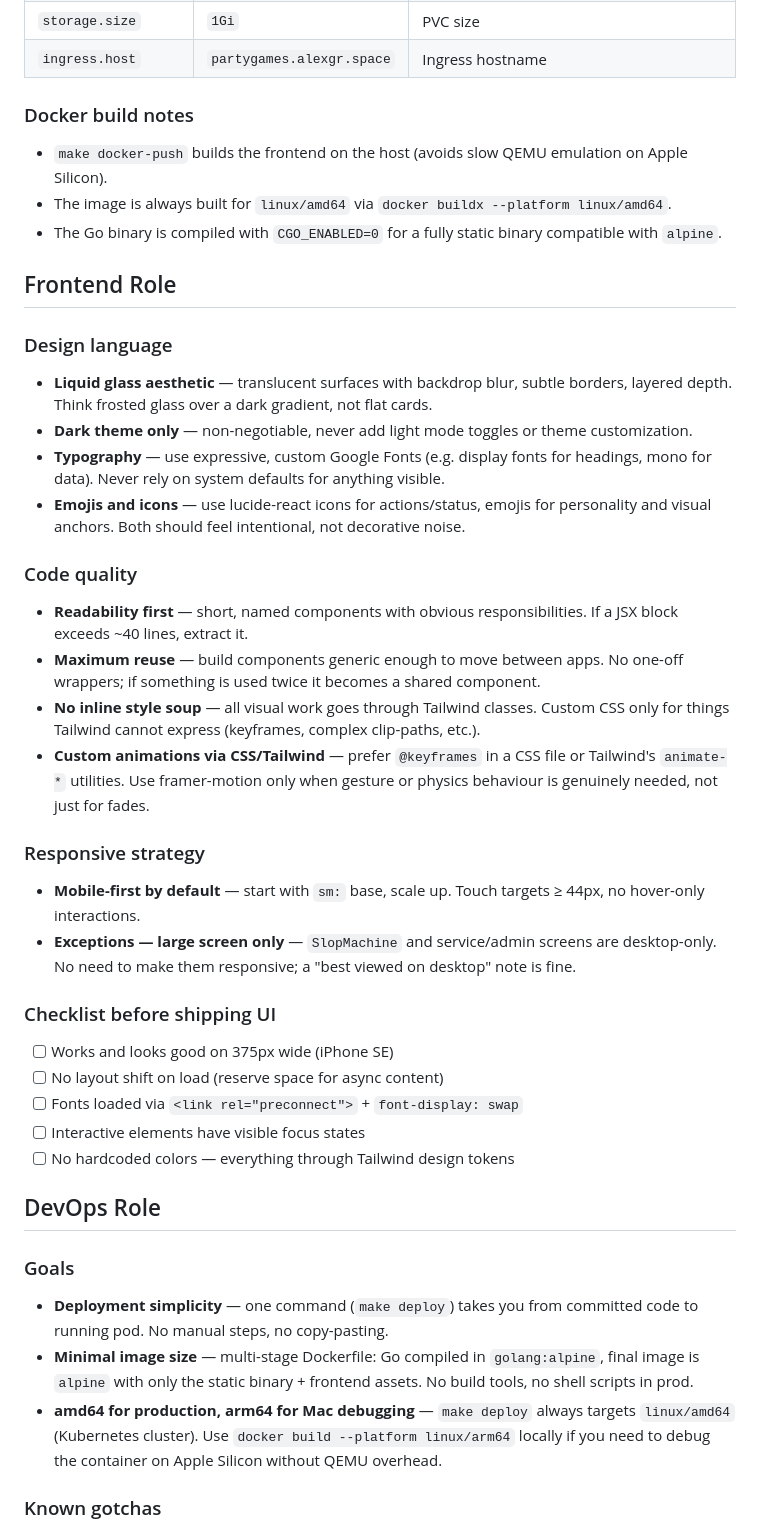
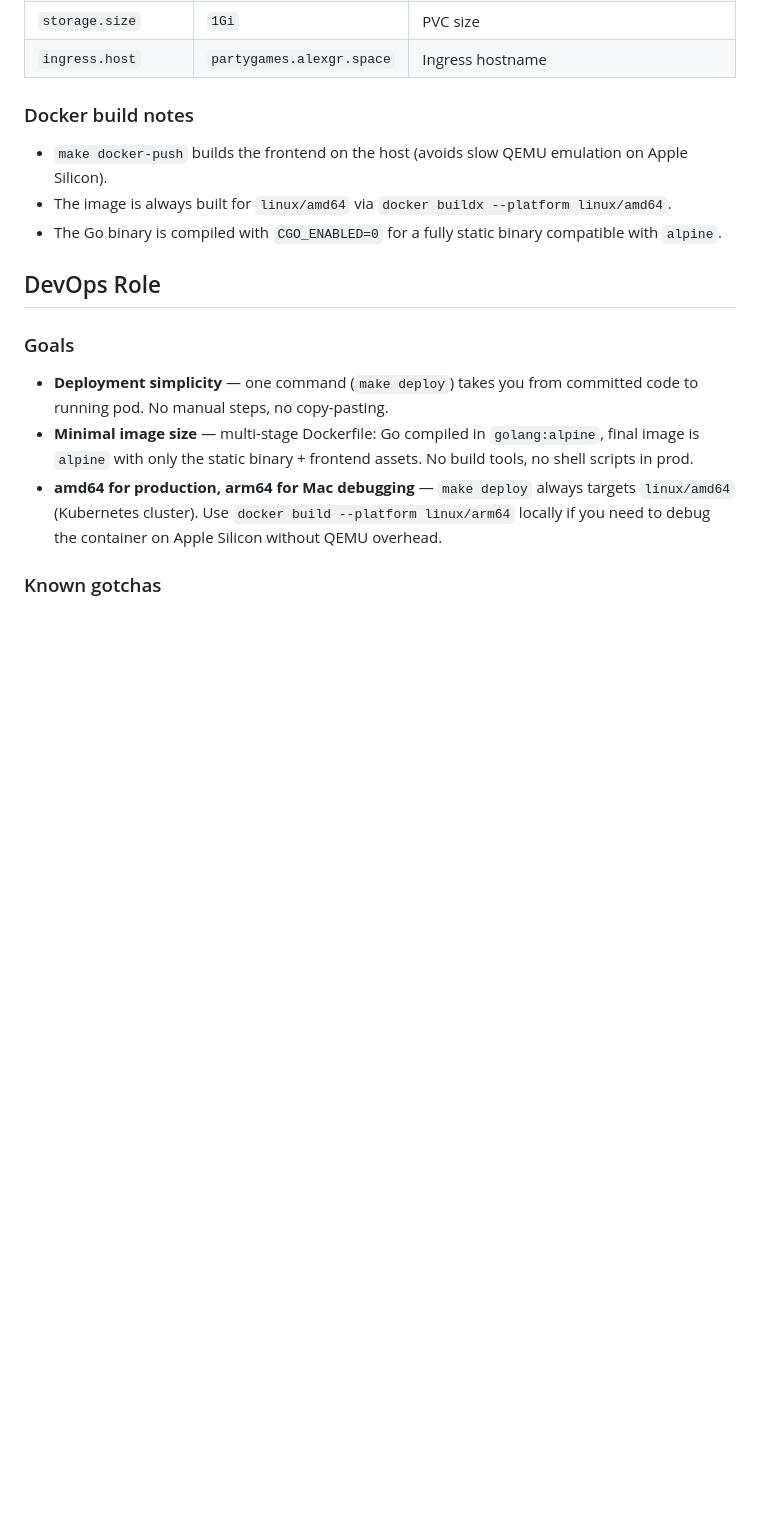
Before and after one commit to AlexGrek/partygames, a Markdown page: CLAUDE.md, the part around the change. Drawn GitHub-style; blank space fills up the shorter version.

```diff
--- a/CLAUDE.md
+++ b/CLAUDE.md
@@ -106,31 +106,6 @@ args:
 - The image is always built for `linux/amd64` via `docker buildx --platform linux/amd64`.
 - The Go binary is compiled with `CGO_ENABLED=0` for a fully static binary compatible with `alpine`.
 
-## Frontend Role
-
-### Design language
-- **Liquid glass aesthetic** — translucent surfaces with backdrop blur, subtle borders, layered depth. Think frosted glass over a dark gradient, not flat cards.
-- **Dark theme only** — non-negotiable, never add light mode toggles or theme customization.
-- **Typography** — use expressive, custom Google Fonts (e.g. display fonts for headings, mono for data). Never rely on system defaults for anything visible.
-- **Emojis and icons** — use lucide-react icons for actions/status, emojis for personality and visual anchors. Both should feel intentional, not decorative noise.
-
-### Code quality
-- **Readability first** — short, named components with obvious responsibilities. If a JSX block exceeds ~40 lines, extract it.
-- **Maximum reuse** — build components generic enough to move between apps. No one-off wrappers; if something is used twice it becomes a shared component.
-- **No inline style soup** — all visual work goes through Tailwind classes. Custom CSS only for things Tailwind cannot express (keyframes, complex clip-paths, etc.).
-- **Custom animations via CSS/Tailwind** — prefer `@keyframes` in a CSS file or Tailwind's `animate-*` utilities. Use framer-motion only when gesture or physics behaviour is genuinely needed, not just for fades.
-
-### Responsive strategy
-- **Mobile-first by default** — start with `sm:` base, scale up. Touch targets ≥ 44px, no hover-only interactions.
-- **Exceptions — large screen only** — `SlopMachine` and service/admin screens are desktop-only. No need to make them responsive; a "best viewed on desktop" note is fine.
-
-### Checklist before shipping UI
-- [ ] Works and looks good on 375px wide (iPhone SE)
-- [ ] No layout shift on load (reserve space for async content)
-- [ ] Fonts loaded via `<link rel="preconnect">` + `font-display: swap`
-- [ ] Interactive elements have visible focus states
-- [ ] No hardcoded colors — everything through Tailwind design tokens
-
 ## DevOps Role
 
 ### Goals
```
